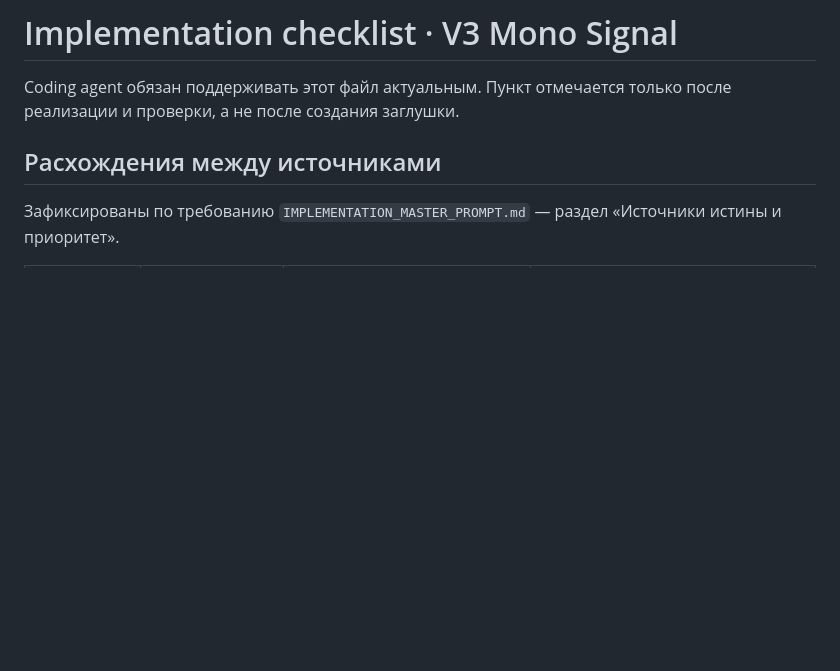
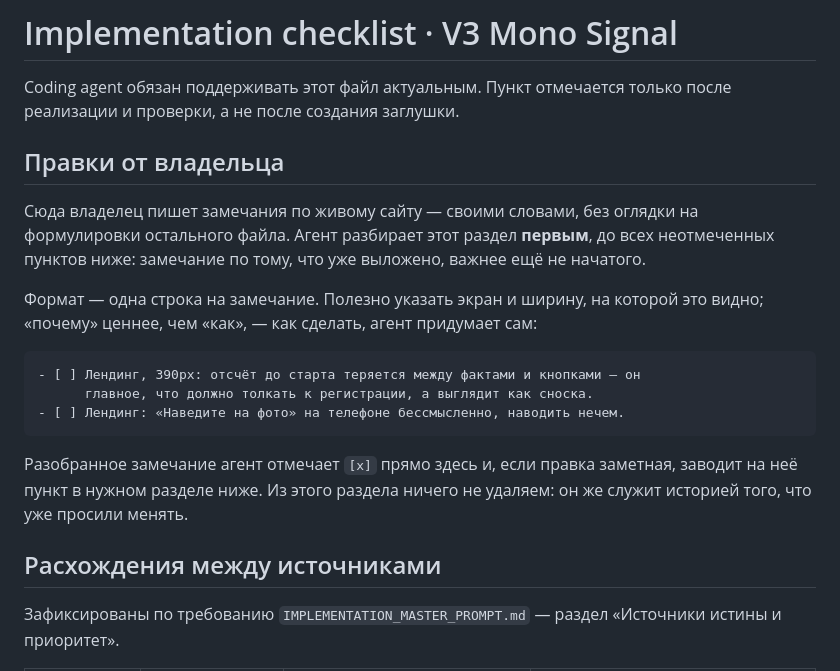
Before and after one commit to TimurKry/dvizh-patrol, a Markdown page: docs/IMPLEMENTATION_CHECKLIST.md, the part around the change. GitHub-like rendering; blank space fills up the shorter version.

Commit message:
Раздел для замечаний владельца в чек-листе
Замечания по живому сайту приходят в чат и там же теряются между
сообщениями. Теперь у них есть место в файле, который агент и так
обязан прочитать перед любым изменением, — и правило разбирать их
раньше остальных незакрытых пунктов: замечание по выложенному
важнее не начатого.

Разобранное не удаляется, а отмечается. История «что уже просили
менять» иногда объясняет решение лучше, чем комментарий в коде.

Co-Authored-By: Claude Opus 5 <noreply@anthropic.com>
Claude-Session: https://claude.ai/code/session_01YMePDQzDdkYSTKTgcmW5tN

````diff
--- a/docs/IMPLEMENTATION_CHECKLIST.md
+++ b/docs/IMPLEMENTATION_CHECKLIST.md
@@ -2,6 +2,28 @@
 
 Coding agent обязан поддерживать этот файл актуальным. Пункт отмечается только
 после реализации и проверки, а не после создания заглушки.
+
+## Правки от владельца
+
+Сюда владелец пишет замечания по живому сайту — своими словами, без оглядки на
+формулировки остального файла. Агент разбирает этот раздел **первым**, до всех
+неотмеченных пунктов ниже: замечание по тому, что уже выложено, важнее ещё не
+начатого.
+
+Формат — одна строка на замечание. Полезно указать экран и ширину, на которой
+это видно; «почему» ценнее, чем «как», — как сделать, агент придумает сам:
+
+```
+- [ ] Лендинг, 390px: отсчёт до старта теряется между фактами и кнопками — он
+      главное, что должно толкать к регистрации, а выглядит как сноска.
+- [ ] Лендинг: «Наведите на фото» на телефоне бессмысленно, наводить нечем.
+```
+
+Разобранное замечание агент отмечает `[x]` прямо здесь и, если правка заметная,
+заводит на неё пункт в нужном разделе ниже. Из этого раздела ничего не удаляем:
+он же служит историей того, что уже просили менять.
+
+<!-- Пишите ниже этой строки. -->
 
 ## Расхождения между источниками
 
````
